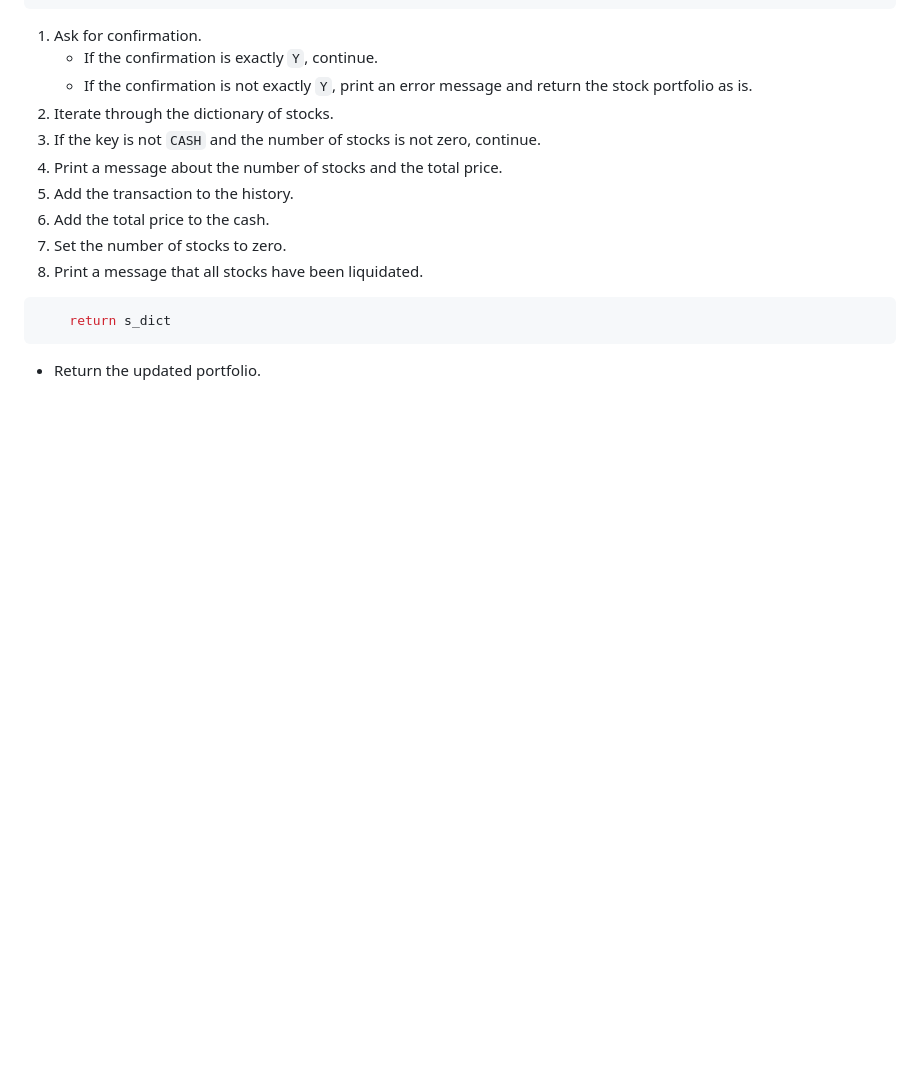
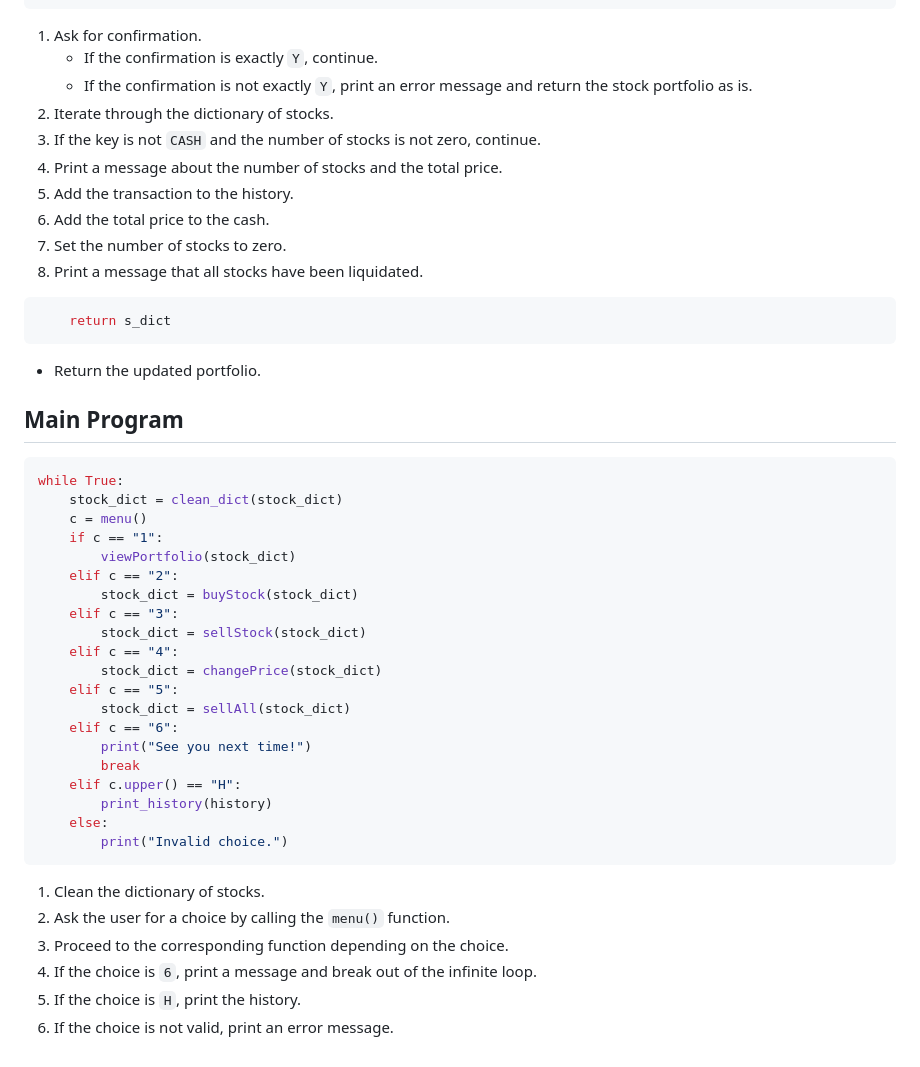
Before and after one commit to u1tbmo/uplb-cmsc12, a Markdown page: python/week8/README.md, the part around the change. Drawn GitHub-style; blank space fills up the shorter version.

Commit message:
Include Main Program in README.md

````diff
--- a/python/week8/README.md
+++ b/python/week8/README.md
@@ -344,3 +344,35 @@ What happens to stocks with zero quantity?
 ```
 
 - Return the updated portfolio.
+
+## Main Program
+
+```python
+while True:
+    stock_dict = clean_dict(stock_dict)
+    c = menu()
+    if c == "1":
+        viewPortfolio(stock_dict)
+    elif c == "2":
+        stock_dict = buyStock(stock_dict)
+    elif c == "3":
+        stock_dict = sellStock(stock_dict)
+    elif c == "4":
+        stock_dict = changePrice(stock_dict)
+    elif c == "5":
+        stock_dict = sellAll(stock_dict)
+    elif c == "6":
+        print("See you next time!")
+        break
+    elif c.upper() == "H":
+        print_history(history)
+    else:
+        print("Invalid choice.")
+```
+
+1. Clean the dictionary of stocks.
+2. Ask the user for a choice by calling the `menu()` function.
+3. Proceed to the corresponding function depending on the choice.
+4. If the choice is `6`, print a message and break out of the infinite loop.
+5. If the choice is `H`, print the history.
+6. If the choice is not valid, print an error message.
````
